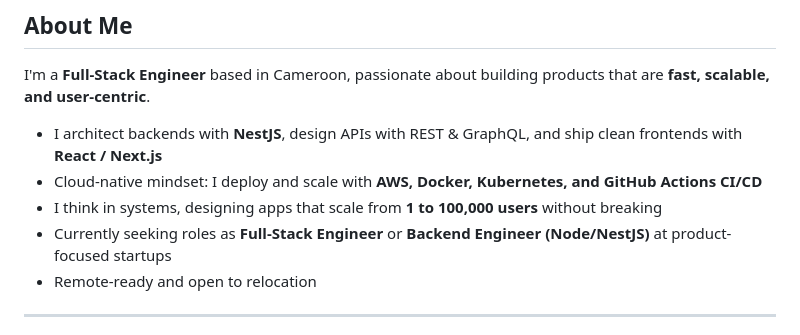
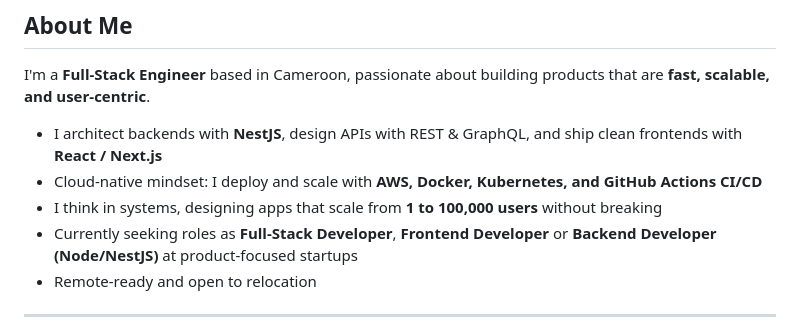
Before and after one commit to Mbiydzenyuy3/Mbiydzenyuy3, a Markdown page: README.md, the part around the change. Drawn GitHub-style.

Commit message:
Update job title preferences in README

```diff
--- a/README.md
+++ b/README.md
@@ -17,7 +17,7 @@ I'm a **Full-Stack Engineer** based in Cameroon, passionate about building produ
 -  I architect backends with **NestJS**, design APIs with REST & GraphQL, and ship clean frontends with **React / Next.js**
 -  Cloud-native mindset: I deploy and scale with **AWS, Docker, Kubernetes, and GitHub Actions CI/CD**
 -  I think in systems, designing apps that scale from **1 to 100,000 users** without breaking
--  Currently seeking roles as **Full-Stack Engineer** or **Backend Engineer (Node/NestJS)** at product-focused startups
+-  Currently seeking roles as **Full-Stack Developer**, **Frontend Developer** or **Backend Developer (Node/NestJS)** at product-focused startups
 -  Remote-ready and open to relocation
 
 ---
```
